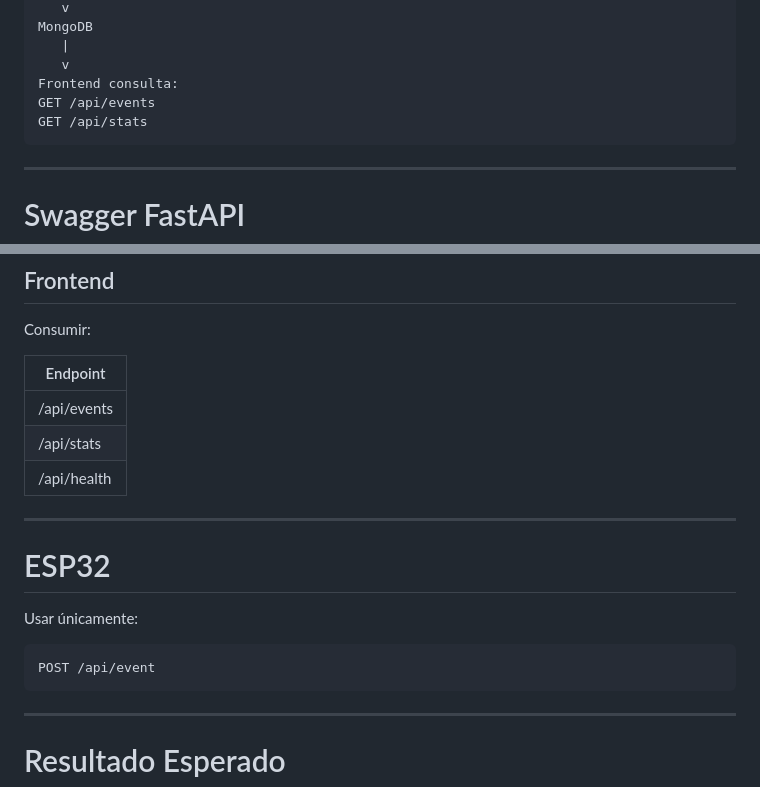
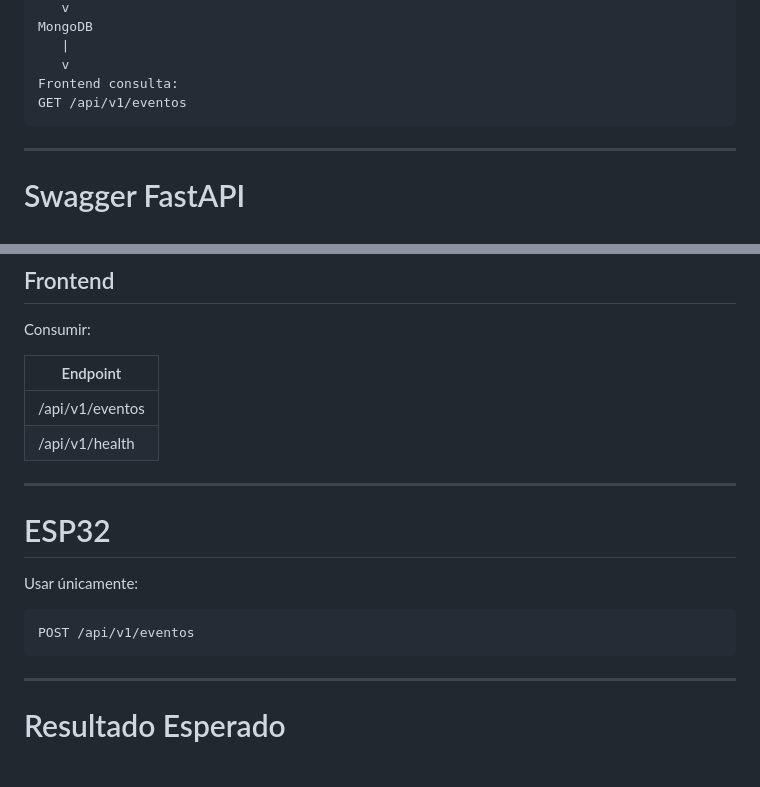
Before and after one commit to aszdev1/Proyecto-Final-SO2-Grupo1, a Markdown page: README.md, 2 parts joined by grey strips. Drawn GitHub-style.

Commit message:
Update README.md
Endpoints Corregidos

````diff
--- a/README.md
+++ b/README.md
@@ -489,8 +489,7 @@ MongoDB
    |
    v
 Frontend consulta:
-GET /api/events
-GET /api/stats
+GET /api/v1/eventos
 ```
 
 ---
@@ -535,9 +534,8 @@ Consumir:
 
 | Endpoint |
 |---|
-| /api/events |
-| /api/stats |
-| /api/health |
+| /api/v1/eventos |
+| /api/v1/health |
 
 ---
 
@@ -546,7 +544,7 @@ Consumir:
 Usar únicamente:
 
 ```http
-POST /api/event
+POST /api/v1/eventos
 ```
 
 ---
````
